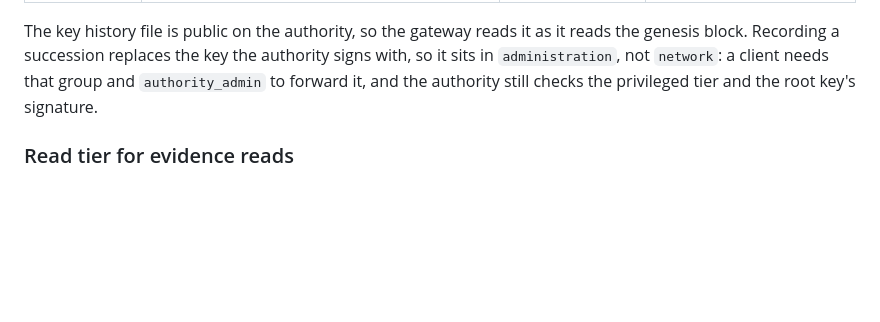
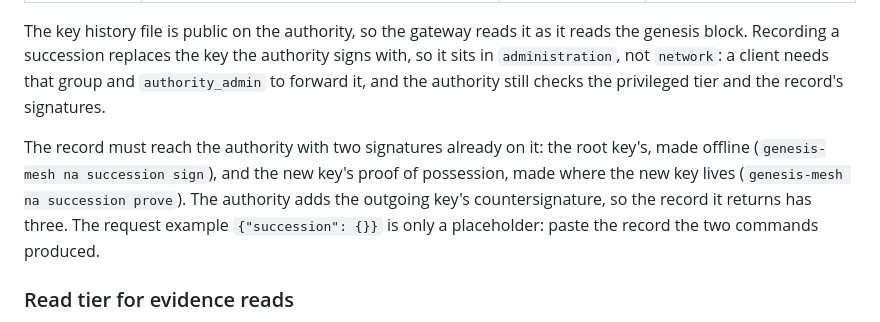
Before and after one commit to GenesisMeshLabs/gateway, a Markdown page: docs/services.md, the part around one of its changes. GitHub-like rendering; blank space fills up the shorter version.

```diff
--- a/docs/services.md
+++ b/docs/services.md
@@ -259,7 +259,15 @@ The key history file is public on the authority, so the gateway reads it
 as it reads the genesis block. Recording a succession replaces the key the
 authority signs with, so it sits in `administration`, not `network`: a
 client needs that group and `authority_admin` to forward it, and the
-authority still checks the privileged tier and the root key's signature.
+authority still checks the privileged tier and the record's signatures.
+
+The record must reach the authority with two signatures already on it:
+the root key's, made offline (`genesis-mesh na succession sign`), and the
+new key's proof of possession, made where the new key lives (`genesis-mesh
+na succession prove`). The authority adds the outgoing key's
+countersignature, so the record it returns has three. The request example
+`{"succession": {}}` is only a placeholder: paste the record the two
+commands produced.
 
 ### Read tier for evidence reads
 
```
Also changed, not shown: other parts of docs/services.md (+33 -7 lines), docs/operations.md (+4 -1 lines).
